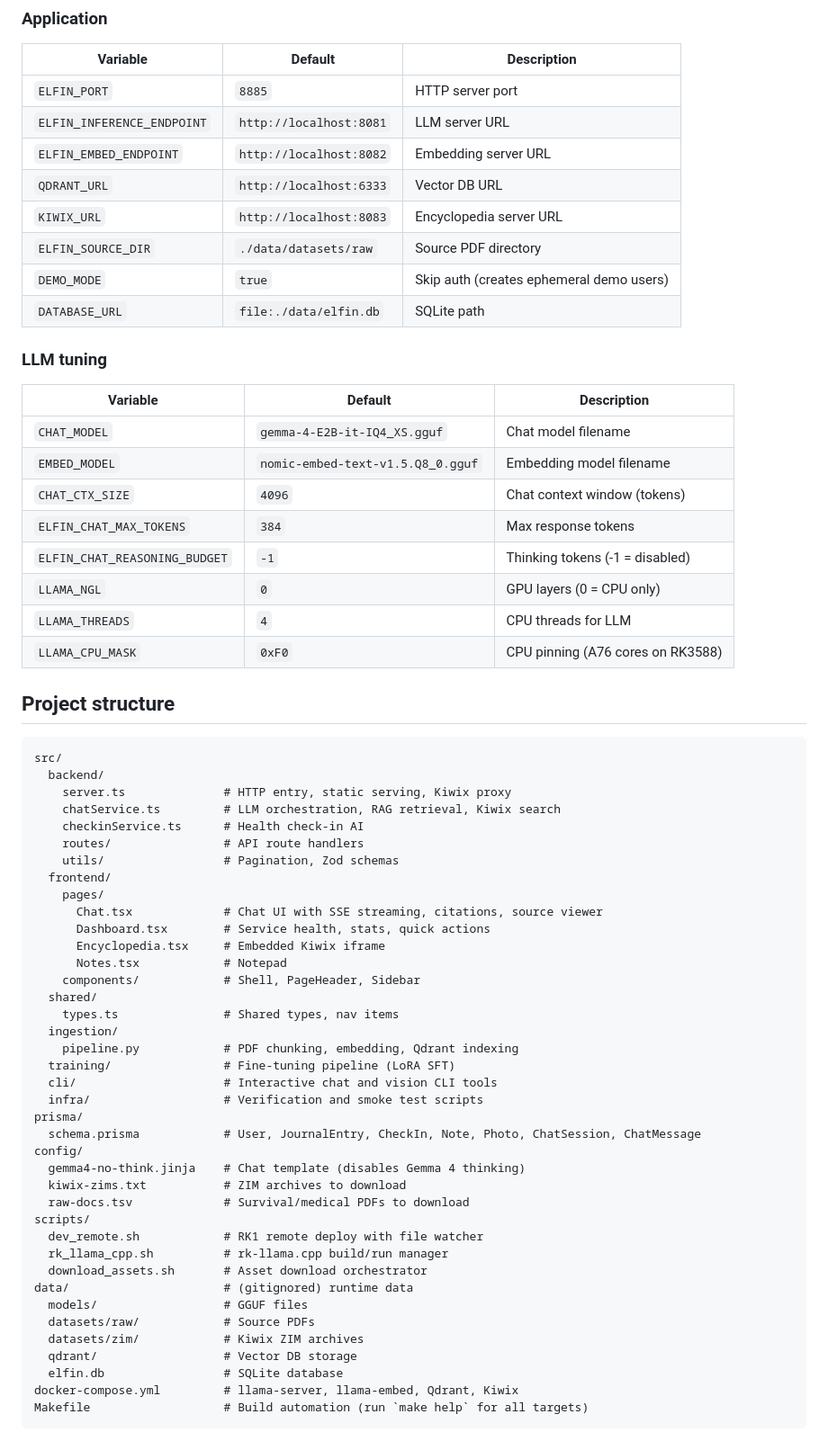
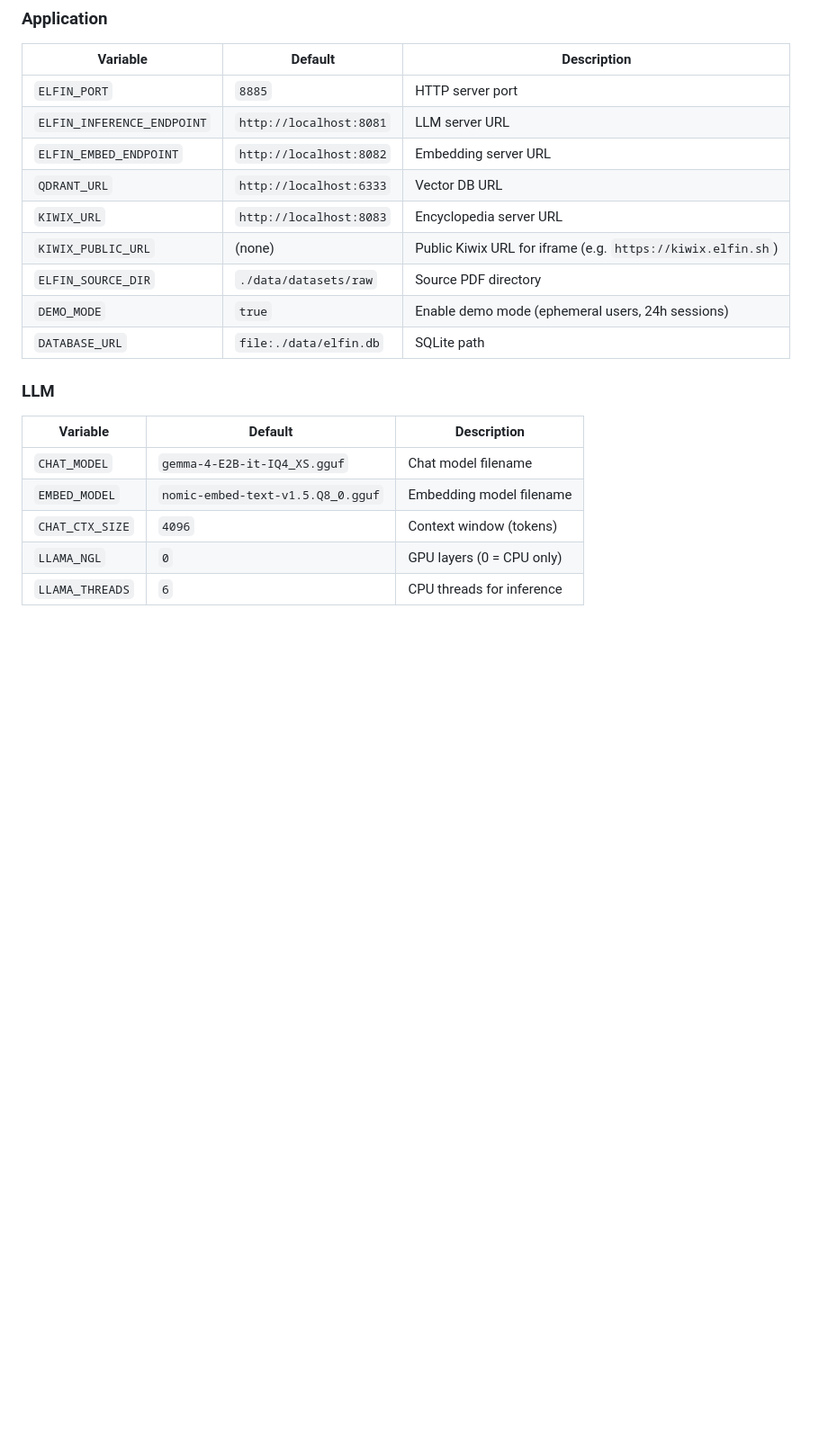
Before and after one commit to Cloud-Exit/Elfin, a Markdown page: README.md, the part around one of its changes. Shown at 90% size. Rendered like a GitHub page; blank space fills up the shorter version.

````diff
--- a/README.md
+++ b/README.md
@@ -213,64 +174,18 @@ Typical performance on RK3588: ~11.6 tokens/sec generation, ~62s for a full resp
 | `ELFIN_EMBED_ENDPOINT` | `http://localhost:8082` | Embedding server URL |
 | `QDRANT_URL` | `http://localhost:6333` | Vector DB URL |
 | `KIWIX_URL` | `http://localhost:8083` | Encyclopedia server URL |
+| `KIWIX_PUBLIC_URL` | (none) | Public Kiwix URL for iframe (e.g. `https://kiwix.elfin.sh`) |
 | `ELFIN_SOURCE_DIR` | `./data/datasets/raw` | Source PDF directory |
-| `DEMO_MODE` | `true` | Skip auth (creates ephemeral demo users) |
+| `DEMO_MODE` | `true` | Enable demo mode (ephemeral users, 24h sessions) |
 | `DATABASE_URL` | `file:./data/elfin.db` | SQLite path |
 
-### LLM tuning
+### LLM
 
 | Variable | Default | Description |
 |----------|---------|-------------|
 | `CHAT_MODEL` | `gemma-4-E2B-it-IQ4_XS.gguf` | Chat model filename |
 | `EMBED_MODEL` | `nomic-embed-text-v1.5.Q8_0.gguf` | Embedding model filename |
-| `CHAT_CTX_SIZE` | `4096` | Chat context window (tokens) |
-| `ELFIN_CHAT_MAX_TOKENS` | `384` | Max response tokens |
-| `ELFIN_CHAT_REASONING_BUDGET` | `-1` | Thinking tokens (-1 = disabled) |
+| `CHAT_CTX_SIZE` | `4096` | Context window (tokens) |
 | `LLAMA_NGL` | `0` | GPU layers (0 = CPU only) |
-| `LLAMA_THREADS` | `4` | CPU threads for LLM |
-| `LLAMA_CPU_MASK` | `0xF0` | CPU pinning (A76 cores on RK3588) |
+| `LLAMA_THREADS` | `6` | CPU threads for inference |
 
-## Project structure
-
-```
-src/
-  backend/
-    server.ts              # HTTP entry, static serving, Kiwix proxy
-    chatService.ts         # LLM orchestration, RAG retrieval, Kiwix search
-    checkinService.ts      # Health check-in AI
-    routes/                # API route handlers
-    utils/                 # Pagination, Zod schemas
-  frontend/
-    pages/
-      Chat.tsx             # Chat UI with SSE streaming, citations, source viewer
-      Dashboard.tsx        # Service health, stats, quick actions
-      Encyclopedia.tsx     # Embedded Kiwix iframe
-      Notes.tsx            # Notepad
-    components/            # Shell, PageHeader, Sidebar
-  shared/
-    types.ts               # Shared types, nav items
-  ingestion/
-    pipeline.py            # PDF chunking, embedding, Qdrant indexing
-  training/                # Fine-tuning pipeline (LoRA SFT)
-  cli/                     # Interactive chat and vision CLI tools
-  infra/                   # Verification and smoke test scripts
-prisma/
-  schema.prisma            # User, JournalEntry, CheckIn, Note, Photo, ChatSession, ChatMessage
-config/
-  gemma4-no-think.jinja    # Chat template (disables Gemma 4 thinking)
-  kiwix-zims.txt           # ZIM archives to download
-  raw-docs.tsv             # Survival/medical PDFs to download
-scripts/
-  dev_remote.sh            # RK1 remote deploy with file watcher
-  rk_llama_cpp.sh          # rk-llama.cpp build/run manager
-  download_assets.sh       # Asset download orchestrator
-data/                      # (gitignored) runtime data
-  models/                  # GGUF files
-  datasets/raw/            # Source PDFs
-  datasets/zim/            # Kiwix ZIM archives
-  qdrant/                  # Vector DB storage
-  elfin.db                 # SQLite database
-docker-compose.yml         # llama-server, llama-embed, Qdrant, Kiwix
-Makefile                   # Build automation (run `make help` for all targets)
-```
-
````
Also changed, not shown: other parts of README.md (+78 -156 lines).
